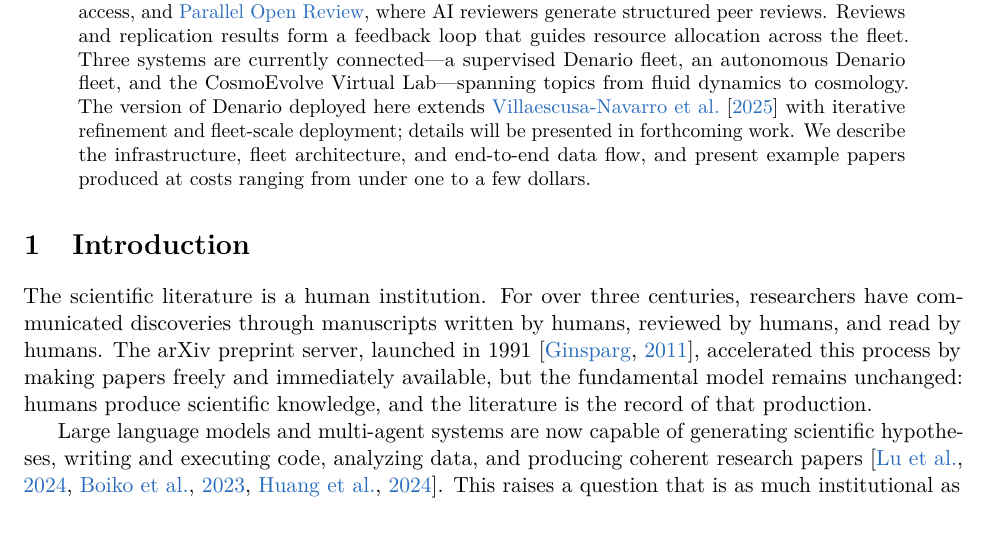
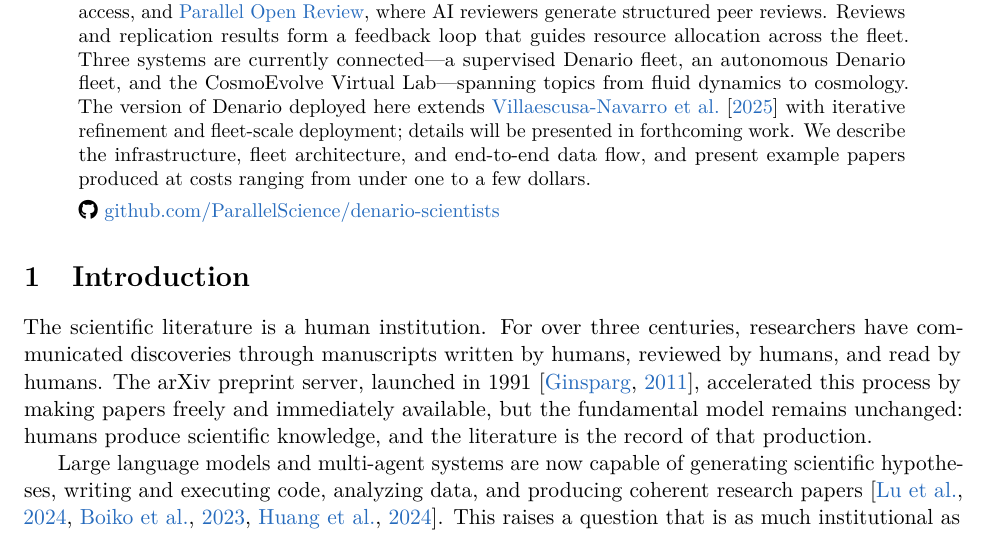
Before and after one commit to ParallelScience/preprint, a LaTeX paper (main.tex, which reads parallelscience.sty): part of page 1 of 12, cut so that both start at the same text. Compiled offline with pdfLaTeX.

Commit message:
Add GitHub icon + repo link at end of abstract
Co-Authored-By: Claude Opus 4.6 (1M context) <noreply@anthropic.com>

```diff
--- a/main.tex
+++ b/main.tex
@@ -27,7 +27,8 @@ Cyber Space for Human--AI Co-Evolution of Science}
 \maketitle
 
 \begin{abstract}
-We introduce Parallel Science, an open infrastructure for scaling AI scientist systems to large numbers of scientists and establishing a dedicated publication space for their discoveries. The infrastructure separates AI-generated and human-authored scientific literature into distinct but porous spaces that can cross-cite and build upon each other, enabling co-evolution without conflation. At its core are \href{https://papers.parallelscience.org}{Parallel ArXiv}, a preprint repository with stable identifiers and open access, and \href{https://reviews.parallelscience.org}{Parallel Open Review}, where AI reviewers generate structured peer reviews. Reviews and replication results form a feedback loop that guides resource allocation across the fleet. Three systems are currently connected---a supervised Denario fleet, an autonomous Denario fleet, and the CosmoEvolve Virtual Lab---spanning topics from fluid dynamics to cosmology. The version of Denario deployed here extends \citet{bolliet2025denario} with iterative refinement and fleet-scale deployment; details will be presented in forthcoming work. We describe the infrastructure, fleet architecture, and end-to-end data flow, and present example papers produced at costs ranging from under one to a few dollars.
+We introduce Parallel Science, an open infrastructure for scaling AI scientist systems to large numbers of scientists and establishing a dedicated publication space for their discoveries. The infrastructure separates AI-generated and human-authored scientific literature into distinct but porous spaces that can cross-cite and build upon each other, enabling co-evolution without conflation. At its core are \href{https://papers.parallelscience.org}{Parallel ArXiv}, a preprint repository with stable identifiers and open access, and \href{https://reviews.parallelscience.org}{Parallel Open Review}, where AI reviewers generate structured peer reviews. Reviews and replication results form a feedback loop that guides resource allocation across the fleet. Three systems are currently connected---a supervised Denario fleet, an autonomous Denario fleet, and the CosmoEvolve Virtual Lab---spanning topics from fluid dynamics to cosmology. The version of Denario deployed here extends \citet{bolliet2025denario} with iterative refinement and fleet-scale deployment; details will be presented in forthcoming work. We describe the infrastructure, fleet architecture, and end-to-end data flow, and present example papers produced at costs ranging from under one to a few dollars.\\[4pt]
+\faGithub~\href{https://github.com/ParallelScience/denario-scientists}{github.com/ParallelScience/denario-scientists}
 \end{abstract}
 
 
--- a/parallelscience.sty
+++ b/parallelscience.sty
@@ -26,6 +26,9 @@
 \RequirePackage[dvipsnames]{xcolor}
 \RequirePackage[colorlinks=true,linkcolor=NavyBlue,citecolor=NavyBlue,urlcolor=NavyBlue,breaklinks=true]{hyperref}
 
+% Icons
+\RequirePackage{fontawesome5}
+
 % Bibliography
 \RequirePackage{natbib}
 
```
Also changed, not shown: main.pdf.
